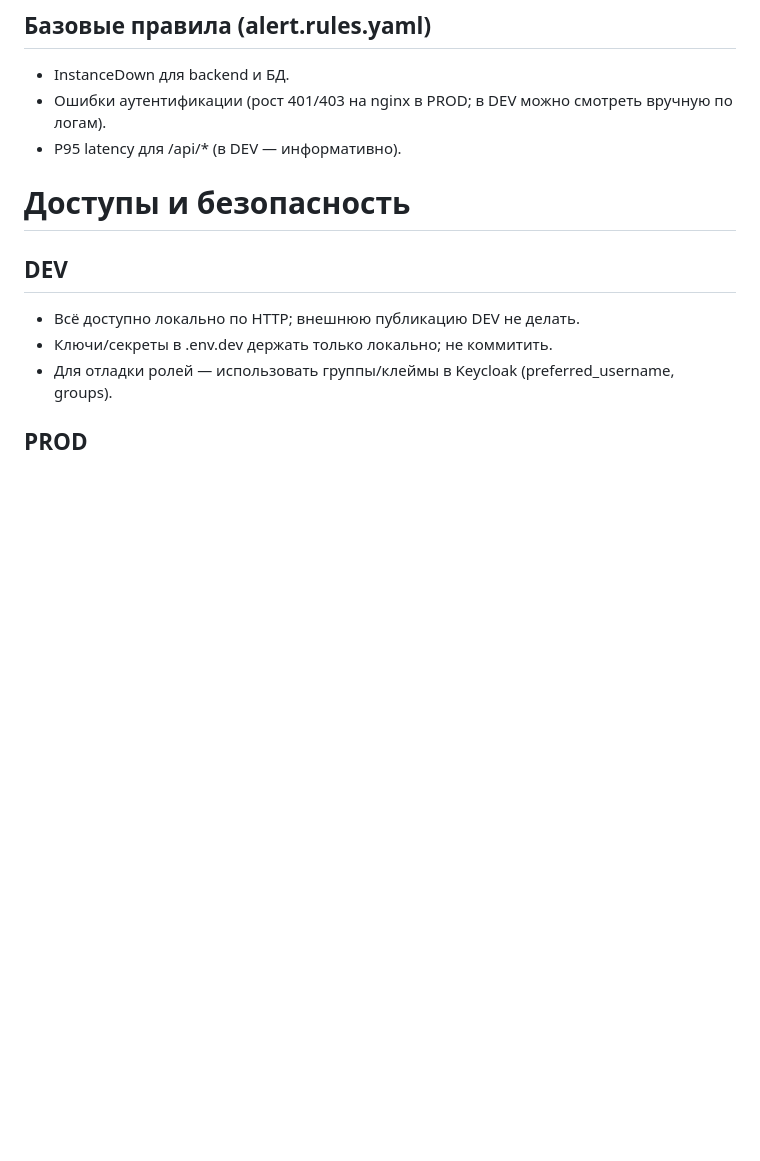
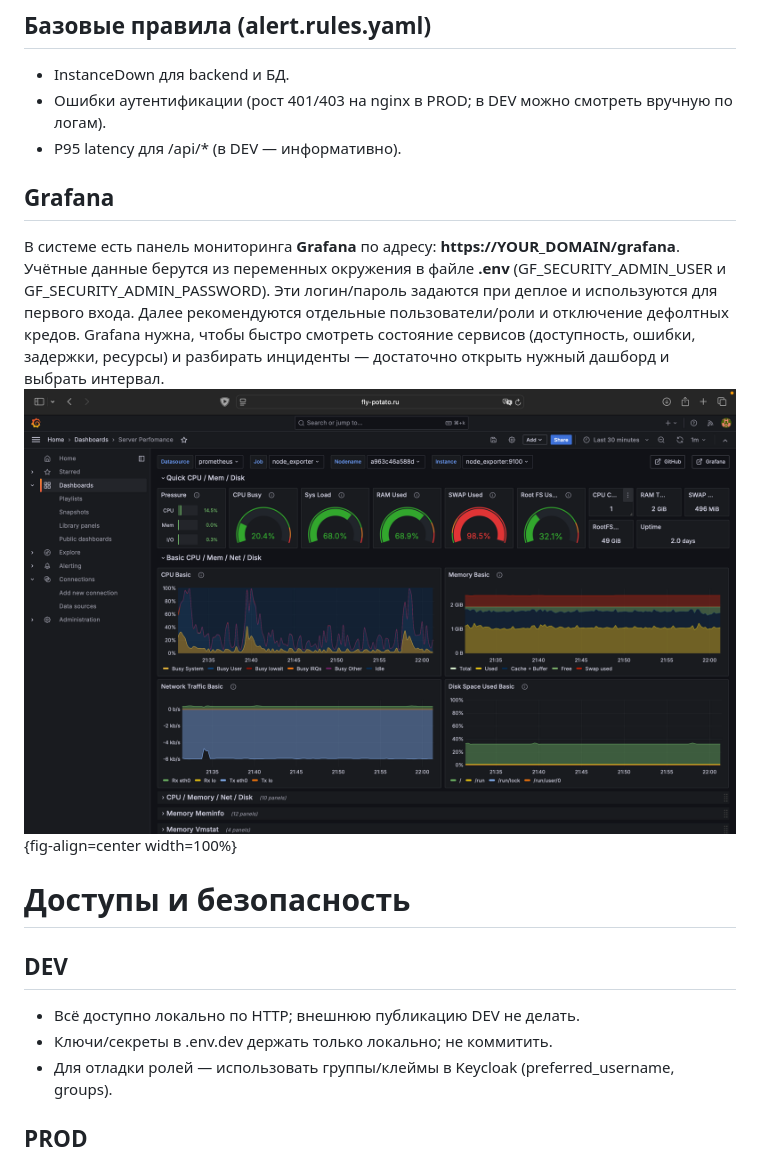
Before and after one commit to limness/mode-float, a Markdown page: docs/admin_manual.md, the part around the change. Drawn GitHub-style; pictures changed too: docs/static/admin_manual/grafana.png (added); blank space fills up the shorter version.

Commit message:
added grafana to the docs

```diff
--- a/docs/admin_manual.md
+++ b/docs/admin_manual.md
@@ -522,6 +522,14 @@ scrape_configs:
 - Ошибки аутентификации (рост 401/403 на nginx в PROD; в DEV можно смотреть вручную по логам).
 - P95 latency для /api/* (в DEV — информативно).
 
+
+## Grafana
+В системе есть панель мониторинга **Grafana** по адресу: **https://YOUR_DOMAIN/grafana**.
+Учётные данные берутся из переменных окружения в файле **.env** (GF_SECURITY_ADMIN_USER и GF_SECURITY_ADMIN_PASSWORD).
+Эти логин/пароль задаются при деплое и используются для первого входа.
+Далее рекомендуются отдельные пользователи/роли и отключение дефолтных кредов. Grafana нужна, чтобы быстро смотреть состояние сервисов (доступность, ошибки, задержки, ресурсы) и разбирать инциденты — достаточно открыть нужный дашборд и выбрать интервал.
+![Пример дашборда Grafana](static/admin_manual/grafana.png){fig-align=center width=100%}
+
 # Доступы и безопасность
 
 ## DEV
```
Also changed, not shown: 3 other files.
